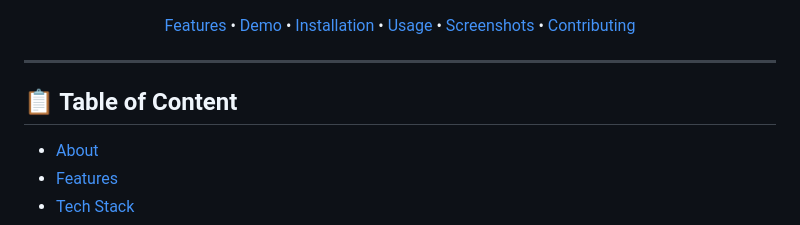
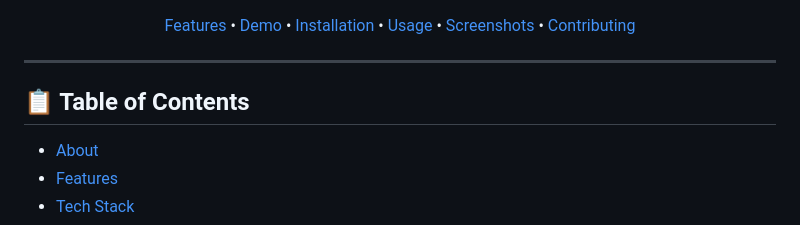
Before and after one commit to Rsmiyani/ODOO-HACKATHON, a Markdown page: README.md, the part around the change. GitHub-like rendering.

```diff
--- a/README.md
+++ b/README.md
@@ -17,7 +17,7 @@
 
 ---
 
-## 📋 Table of Content
+## 📋 Table of Contents
 
 - [About](#-about)
 - [Features](#-features)
```
